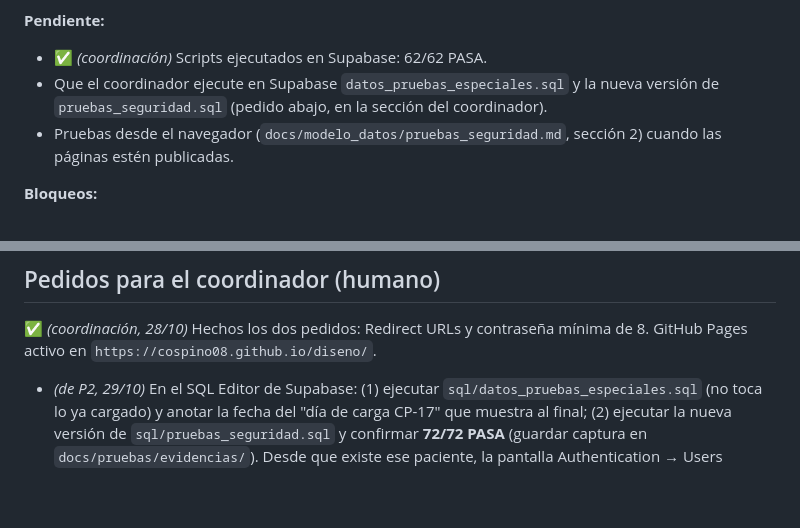
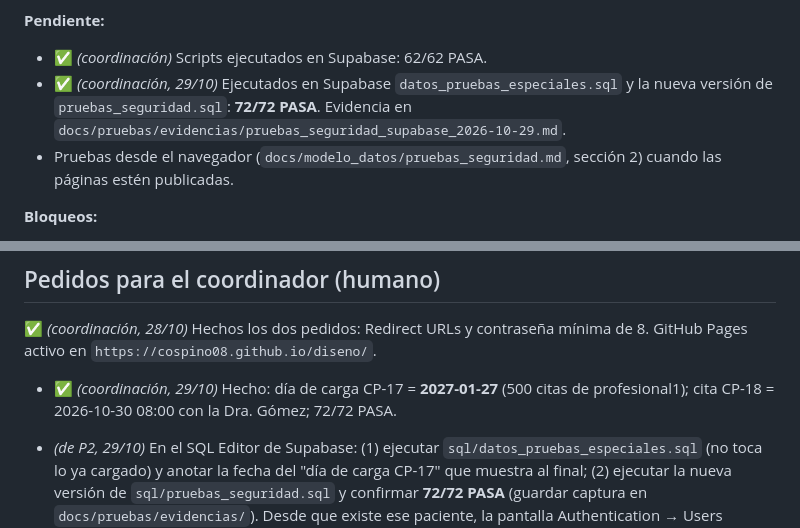
Before and after one commit to cospino08/diseno, a Markdown page: docs/ESTADO.md, 2 parts joined by grey strips. Drawn GitHub-style; blank space fills up the shorter version.

Commit message:
Registrar datos especiales y pruebas de seguridad en Supabase (72/72)
Co-Authored-By: Claude Opus 5.5 <noreply@anthropic.com>
Claude-Session: https://claude.ai/code/session_014DXXxjVkBvgykiMoqgpQhi

```diff
--- a/docs/ESTADO.md
+++ b/docs/ESTADO.md
@@ -86,8 +86,9 @@ RNF-01..RNF-11, CU-01..CU-12), plan de pruebas (CP-01..CP-27) y trazabilidad. En
 **Pendiente:**
 
 - ✅ _(coordinación)_ Scripts ejecutados en Supabase: 62/62 PASA.
-- Que el coordinador ejecute en Supabase `datos_pruebas_especiales.sql` y la nueva
-  versión de `pruebas_seguridad.sql` (pedido abajo, en la sección del coordinador).
+- ✅ _(coordinación, 29/10)_ Ejecutados en Supabase `datos_pruebas_especiales.sql` y la nueva
+  versión de `pruebas_seguridad.sql`: **72/72 PASA**. Evidencia en
+  `docs/pruebas/evidencias/pruebas_seguridad_supabase_2026-10-29.md`.
 - Pruebas desde el navegador (`docs/modelo_datos/pruebas_seguridad.md`, sección 2) cuando
   las páginas estén publicadas.
 
@@ -279,6 +280,8 @@ contrato.
 
 ✅ _(coordinación, 28/10)_ Hechos los dos pedidos: Redirect URLs y contraseña mínima de 8.
 GitHub Pages activo en `https://cospino08.github.io/diseno/`.
+- ✅ _(coordinación, 29/10)_ Hecho: día de carga CP-17 = **2027-01-27** (500 citas de
+  profesional1); cita CP-18 = 2026-10-30 08:00 con la Dra. Gómez; 72/72 PASA.
 - *(de P2, 29/10)* En el SQL Editor de Supabase: (1) ejecutar `sql/datos_pruebas_especiales.sql`
   (no toca lo ya cargado) y anotar la fecha del "día de carga CP-17" que muestra al final;
   (2) ejecutar la nueva versión de `sql/pruebas_seguridad.sql` y confirmar **72/72 PASA**
```
Also changed, not shown: docs/bitacora_ia.md (+1 -0 lines), 1 other file.
